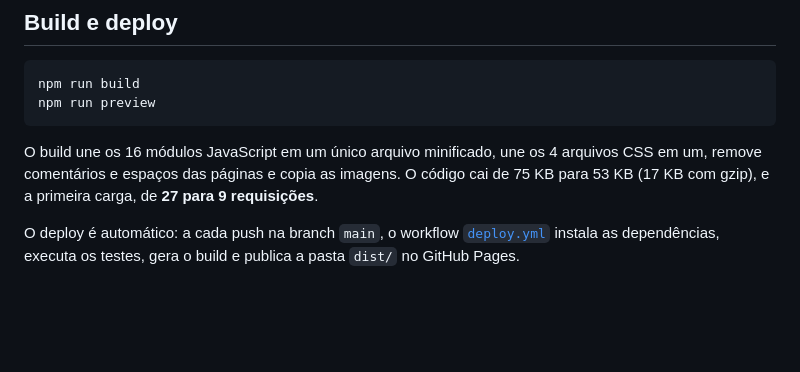
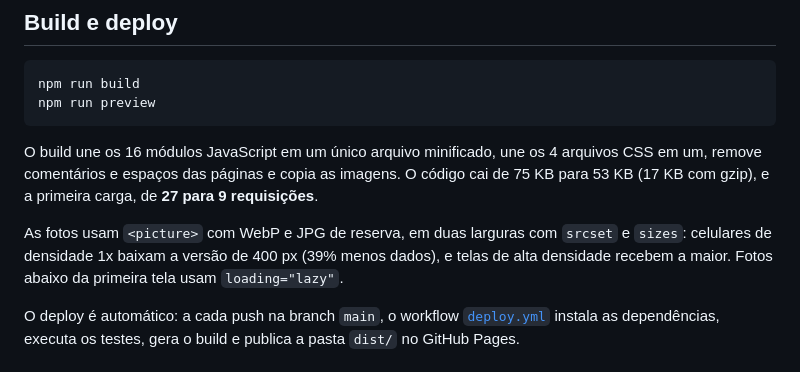
Before and after one commit to murillosezerino/ong-maos-solidarias, a Markdown page: README.md, the part around the change. Rendered like a GitHub page; blank space fills up the shorter version.

Commit message:
docs: documenta as imagens responsivas

````diff
--- a/README.md
+++ b/README.md
@@ -104,6 +104,8 @@ npm run preview
 ```
 O build une os 16 módulos JavaScript em um único arquivo minificado, une os 4 arquivos CSS em um, remove comentários e espaços das páginas e copia as imagens. O código cai de 75 KB para 53 KB (17 KB com gzip), e a primeira carga, de **27 para 9 requisições**.
 
+As fotos usam `<picture>` com WebP e JPG de reserva, em duas larguras com `srcset` e `sizes`: celulares de densidade 1x baixam a versão de 400 px (39% menos dados), e telas de alta densidade recebem a maior. Fotos abaixo da primeira tela usam `loading="lazy"`.
+
 O deploy é automático: a cada push na branch `main`, o workflow [`deploy.yml`](.github/workflows/deploy.yml) instala as dependências, executa os testes, gera o build e publica a pasta `dist/` no GitHub Pages.
 
 ## Estrutura do projeto
````
